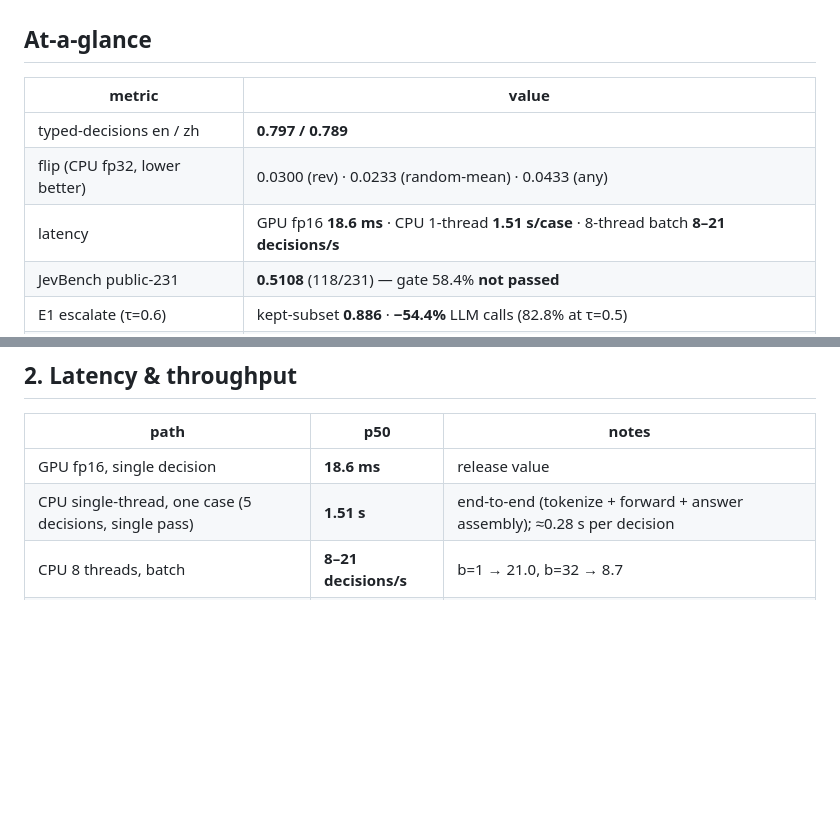
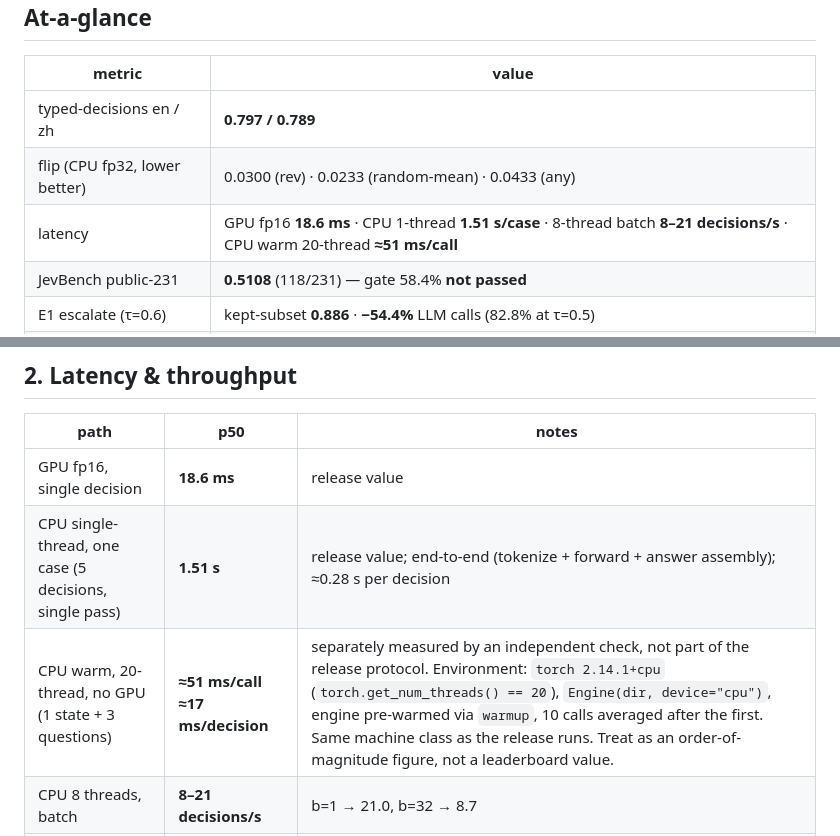
Before and after one commit to Phocinae/Phocinae-Largha-150M-v1, a Markdown page: BENCHMARKS.md, 2 parts joined by grey strips. GitHub-like rendering; blank space fills up the shorter version.

Commit message:
docs: add weight-download step, Python usage, measured CPU latency, router caveat

```diff
--- a/BENCHMARKS.md
+++ b/BENCHMARKS.md
@@ -8,7 +8,7 @@ All published numbers (evaluated 2026-10-08). Model: **Phocinae-Largha-150M-v1**
 |---|---|
 | typed-decisions en / zh | **0.797 / 0.789** |
 | flip (CPU fp32, lower better) | 0.0300 (rev) · 0.0233 (random-mean) · 0.0433 (any) |
-| latency | GPU fp16 **18.6 ms** · CPU 1-thread **1.51 s/case** · 8-thread batch **8–21 decisions/s** |
+| latency | GPU fp16 **18.6 ms** · CPU 1-thread **1.51 s/case** · 8-thread batch **8–21 decisions/s** · CPU warm 20-thread **≈51 ms/call** |
 | JevBench public-231 | **0.5108** (118/231) — gate 58.4% **not passed** |
 | E1 escalate (τ=0.6) | kept-subset **0.886** · **−54.4%** LLM calls (82.8% at τ=0.5) |
 | calibration ECE (shipped) | **0.1313** |
@@ -46,7 +46,8 @@ Protocol: a `state` plus a typed question (`noul` / `choice` / `score`), judged
 | path | p50 | notes |
 |---|---|---|
 | GPU fp16, single decision | **18.6 ms** | release value |
-| CPU single-thread, one case (5 decisions, single pass) | **1.51 s** | end-to-end (tokenize + forward + answer assembly); ≈0.28 s per decision |
+| CPU single-thread, one case (5 decisions, single pass) | **1.51 s** | release value; end-to-end (tokenize + forward + answer assembly); ≈0.28 s per decision |
+| CPU warm, 20-thread, no GPU (1 state + 3 questions) | **≈51 ms/call ≈17 ms/decision** | separately measured by an independent check, not part of the release protocol. Environment: `torch 2.14.1+cpu` (`torch.get_num_threads() == 20`), `Engine(dir, device="cpu")`, engine pre-warmed via `warmup`, 10 calls averaged after the first. Same machine class as the release runs. Treat as an order-of-magnitude figure, not a leaderboard value. |
 | CPU 8 threads, batch | **8–21 decisions/s** | b=1 → 21.0, b=32 → 8.7 |
 | CPU 8 threads, 2000-row mega-batch | 7–9 decisions/s | needs large RAM |
 
```
